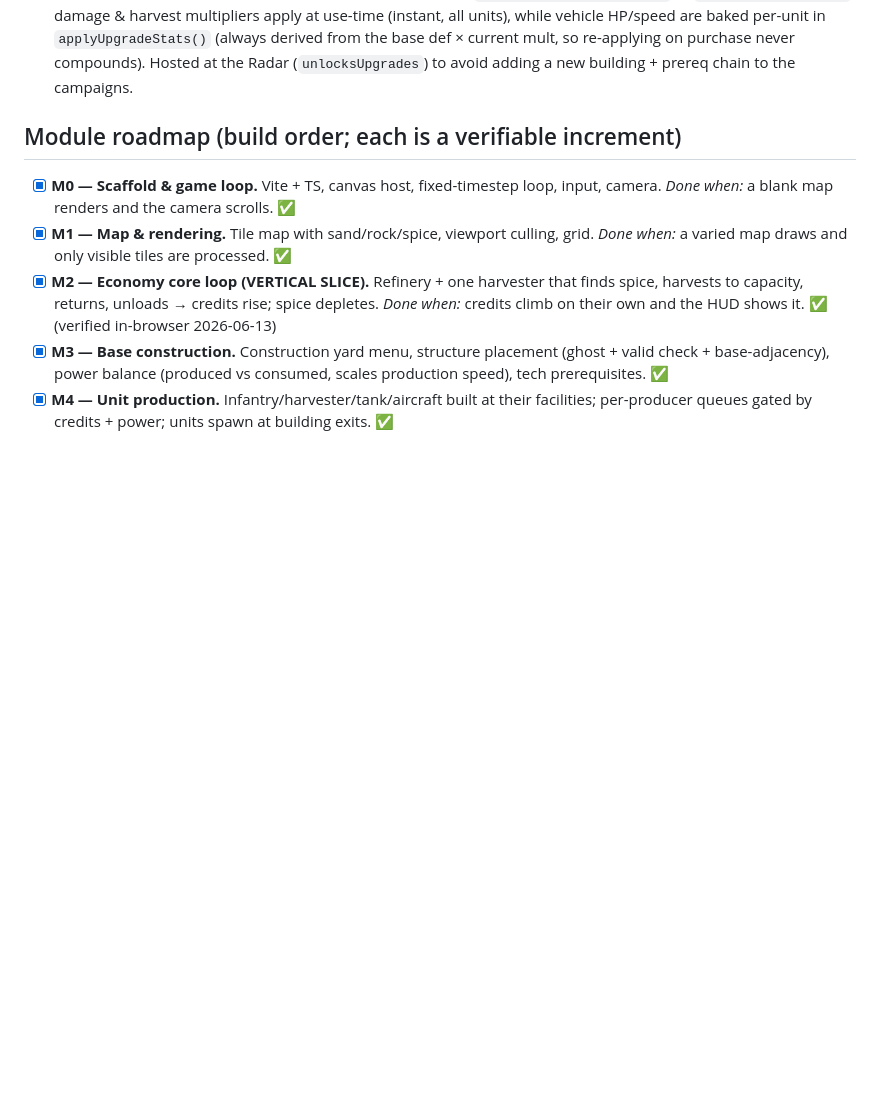
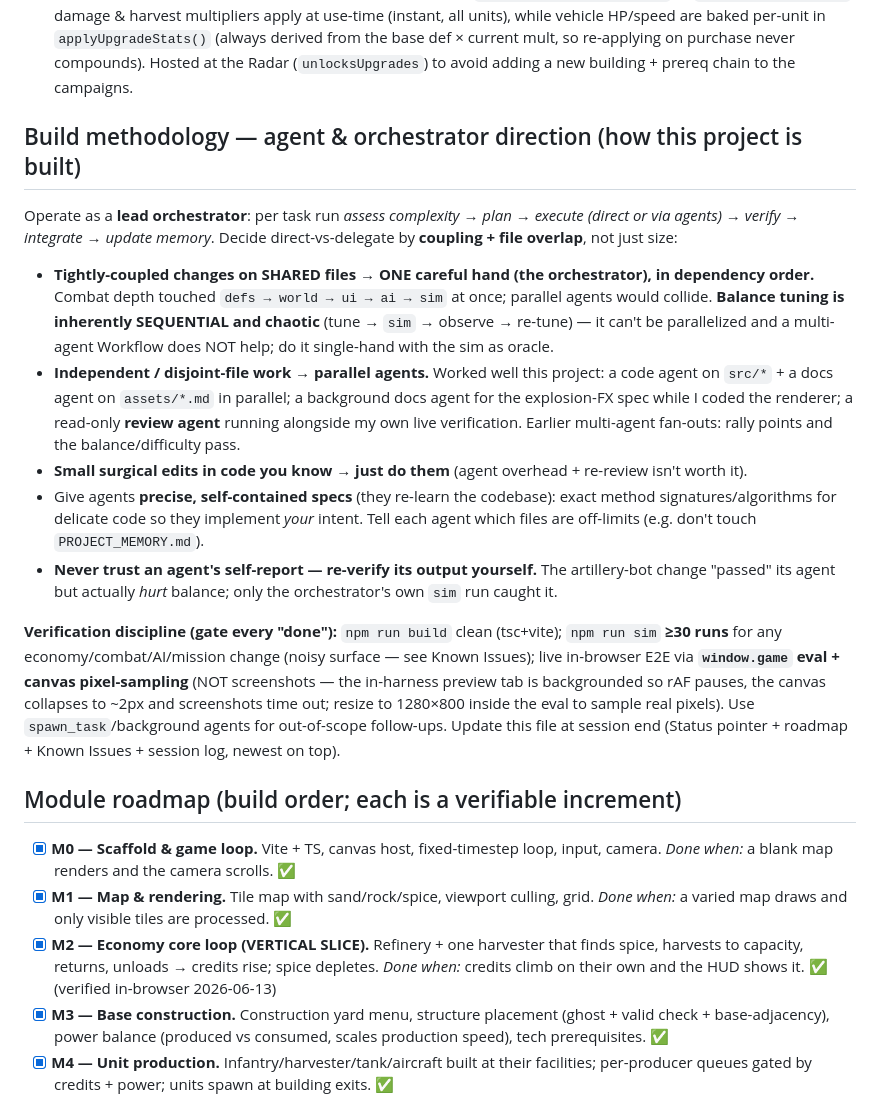
Before and after one commit to HolsteredSoul/dune-clone, a Markdown page: PROJECT_MEMORY.md, the part around the change. GitHub-like rendering; blank space fills up the shorter version.

Commit message:
docs: capture agent & orchestrator build methodology
How the project is built: orchestrator cycle, when to delegate to parallel
agents (disjoint files) vs work single-hand (coupled/shared files; balance
tuning is sequential), always re-verify agent output, and the verification
discipline (build + 30-run sim + window.game eval/pixel-sampling, not screenshots).

Co-Authored-By: Claude Opus 4.8 (1M context) <noreply@anthropic.com>

```diff
--- a/PROJECT_MEMORY.md
+++ b/PROJECT_MEMORY.md
@@ -136,6 +136,34 @@ fight → win/lose — works without breaking.
   while vehicle HP/speed are baked per-unit in `applyUpgradeStats()` (always derived from the
   base def × current mult, so re-applying on purchase never compounds). Hosted at the Radar
   (`unlocksUpgrades`) to avoid adding a new building + prereq chain to the campaigns.
+
+## Build methodology — agent & orchestrator direction (how this project is built)
+Operate as a **lead orchestrator**: per task run *assess complexity → plan → execute (direct or
+via agents) → verify → integrate → update memory*. Decide direct-vs-delegate by **coupling + file
+overlap**, not just size:
+- **Tightly-coupled changes on SHARED files → ONE careful hand (the orchestrator), in dependency
+  order.** Combat depth touched `defs → world → ui → ai → sim` at once; parallel agents would
+  collide. **Balance tuning is inherently SEQUENTIAL and chaotic** (tune → `sim` → observe →
+  re-tune) — it can't be parallelized and a multi-agent Workflow does NOT help; do it single-hand
+  with the sim as oracle.
+- **Independent / disjoint-file work → parallel agents.** Worked well this project: a code agent
+  on `src/*` + a docs agent on `assets/*.md` in parallel; a background docs agent for the
+  explosion-FX spec while I coded the renderer; a read-only **review agent** running alongside my
+  own live verification. Earlier multi-agent fan-outs: rally points and the balance/difficulty pass.
+- **Small surgical edits in code you know → just do them** (agent overhead + re-review isn't worth it).
+- Give agents **precise, self-contained specs** (they re-learn the codebase): exact method
+  signatures/algorithms for delicate code so they implement *your* intent. Tell each agent which
+  files are off-limits (e.g. don't touch `PROJECT_MEMORY.md`).
+- **Never trust an agent's self-report — re-verify its output yourself.** The artillery-bot change
+  "passed" its agent but actually *hurt* balance; only the orchestrator's own `sim` run caught it.
+
+**Verification discipline (gate every "done"):** `npm run build` clean (tsc+vite); `npm run sim`
+**≥30 runs** for any economy/combat/AI/mission change (noisy surface — see Known Issues); live
+in-browser E2E via **`window.game` eval + canvas pixel-sampling** (NOT screenshots — the in-harness
+preview tab is backgrounded so rAF pauses, the canvas collapses to ~2px and screenshots time out;
+resize to 1280×800 inside the eval to sample real pixels). Use `spawn_task`/background agents for
+out-of-scope follow-ups. Update this file at session end (Status pointer + roadmap + Known Issues +
+session log, newest on top).
 
 ## Module roadmap (build order; each is a verifiable increment)
 - [x] **M0 — Scaffold & game loop.** Vite + TS, canvas host, fixed-timestep loop, input,
```
